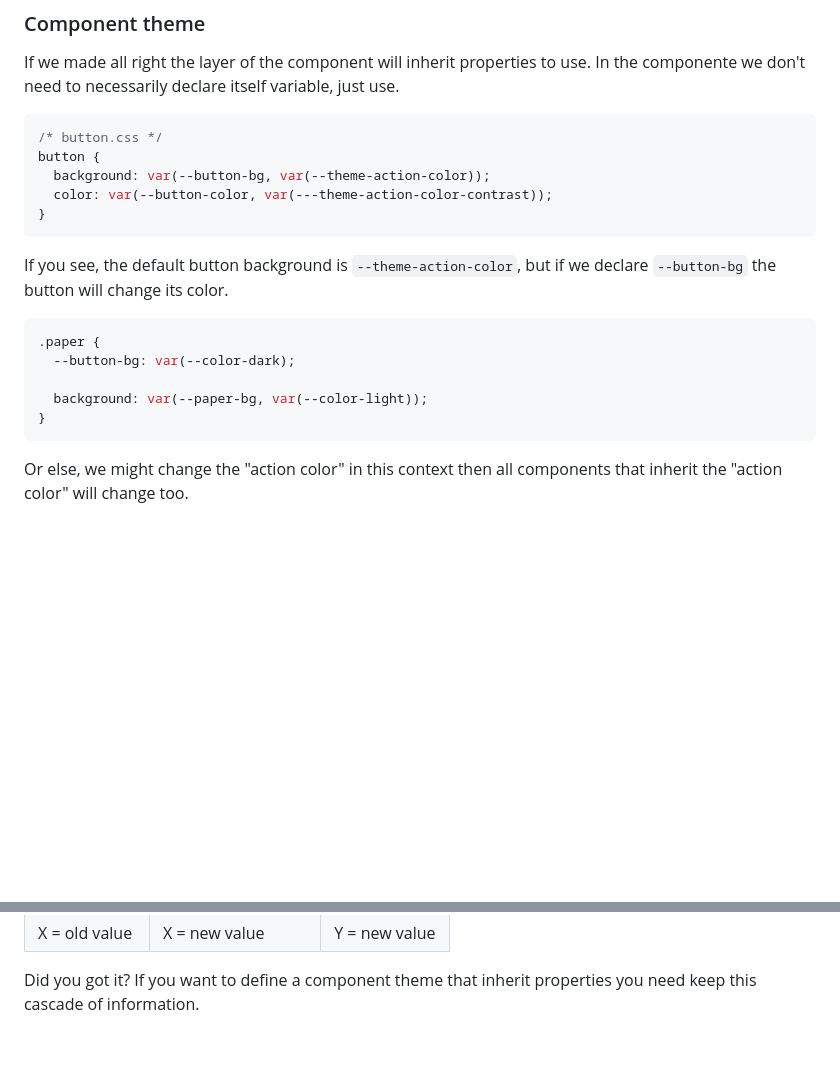
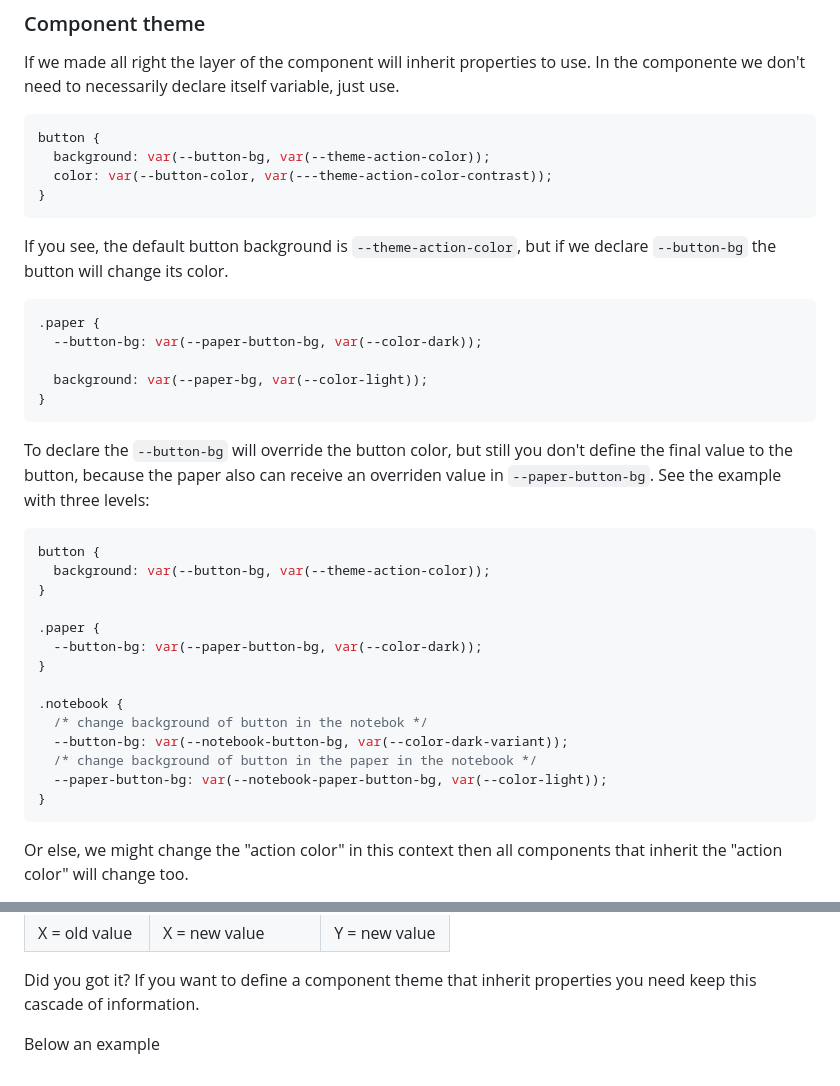
Before and after one commit to jomarcardoso/dojo-css-theming, a Markdown page: README.md, 2 parts joined by grey strips. GitHub-like rendering; blank space fills up the shorter version.

````diff
--- a/README.md
+++ b/README.md
@@ -83,7 +83,6 @@ If we made all right the layer of the component will inherit properties to use.
 In the componente we don't need to necessarily declare itself variable, just use.
 
 ```css
-/* button.css */
 button {
   background: var(--button-bg, var(--theme-action-color));
   color: var(--button-color, var(---theme-action-color-contrast));
@@ -95,9 +94,30 @@ declare `--button-bg` the button will change its color.
 
 ```css
 .paper {
-  --button-bg: var(--color-dark);
+  --button-bg: var(--paper-button-bg, var(--color-dark));
 
   background: var(--paper-bg, var(--color-light));
+}
+```
+
+To declare the `--button-bg` will override the button color, but still you don't
+define the final value to the button, because the paper also can receive an
+overriden value in `--paper-button-bg`. See the example with three levels:
+
+```css
+button {
+  background: var(--button-bg, var(--theme-action-color));
+}
+
+.paper {
+  --button-bg: var(--paper-button-bg, var(--color-dark));
+}
+
+.notebook {
+  /* change background of button in the notebok */
+  --button-bg: var(--notebook-button-bg, var(--color-dark-variant));
+  /* change background of button in the paper in the notebook */
+  --paper-button-bg: var(--notebook-paper-button-bg, var(--color-light));
 }
 ```
 
@@ -155,3 +175,5 @@ Right
 
 Did you got it? If you want to define a component theme that inherit properties
 you need keep this cascade of information.
+
+Below an example
````
